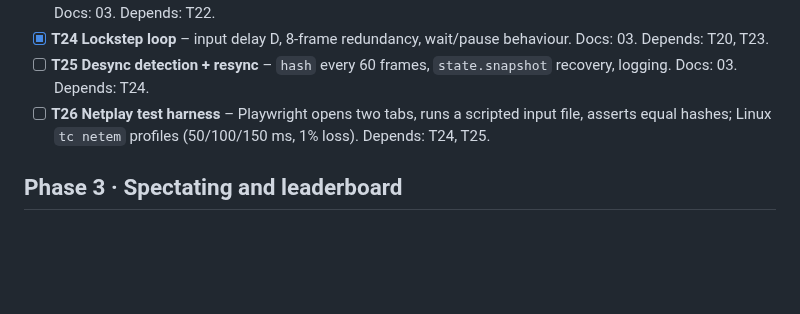
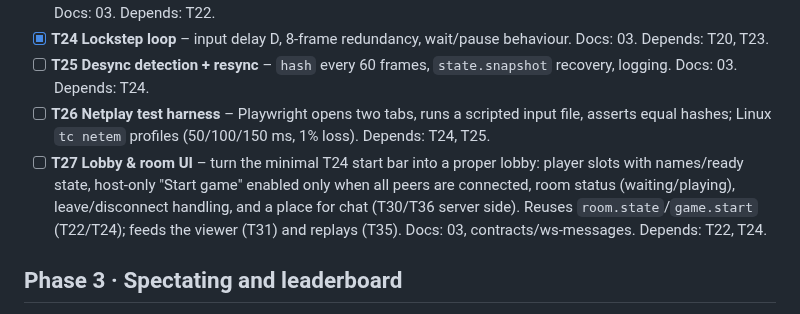
Before and after one commit to abe87654321/web-mame-arcade, a Markdown page: docs/tasks/README.md, the part around the change. Rendered like a GitHub page; blank space fills up the shorter version.

Commit message:
docs(tasks): add T27 Lobby & room UI (depends T22, T24)

```diff
--- a/docs/tasks/README.md
+++ b/docs/tasks/README.md
@@ -39,6 +39,11 @@ Each task: read the listed docs only, plan first (Plan agent), then build, then
 - [ ] **T25 Desync detection + resync** – `hash` every 60 frames, `state.snapshot` recovery, logging. Docs: 03. Depends: T24.
 - [ ] **T26 Netplay test harness** – Playwright opens two tabs, runs a scripted input file, asserts equal hashes;
   Linux `tc netem` profiles (50/100/150 ms, 1% loss). Depends: T24, T25.
+- [ ] **T27 Lobby & room UI** – turn the minimal T24 start bar into a proper lobby: player slots with
+  names/ready state, host-only "Start game" enabled only when all peers are connected, room status
+  (waiting/playing), leave/disconnect handling, and a place for chat (T30/T36 server side). Reuses
+  `room.state`/`game.start` (T22/T24); feeds the viewer (T31) and replays (T35). Docs: 03, contracts/ws-messages.
+  Depends: T22, T24.
 
 ## Phase 3 · Spectating and leaderboard
 - [ ] **T30 Relay input log** – define `docs/contracts/input-log.md` (core/rom hash, DIPs, start state, per-frame
```
